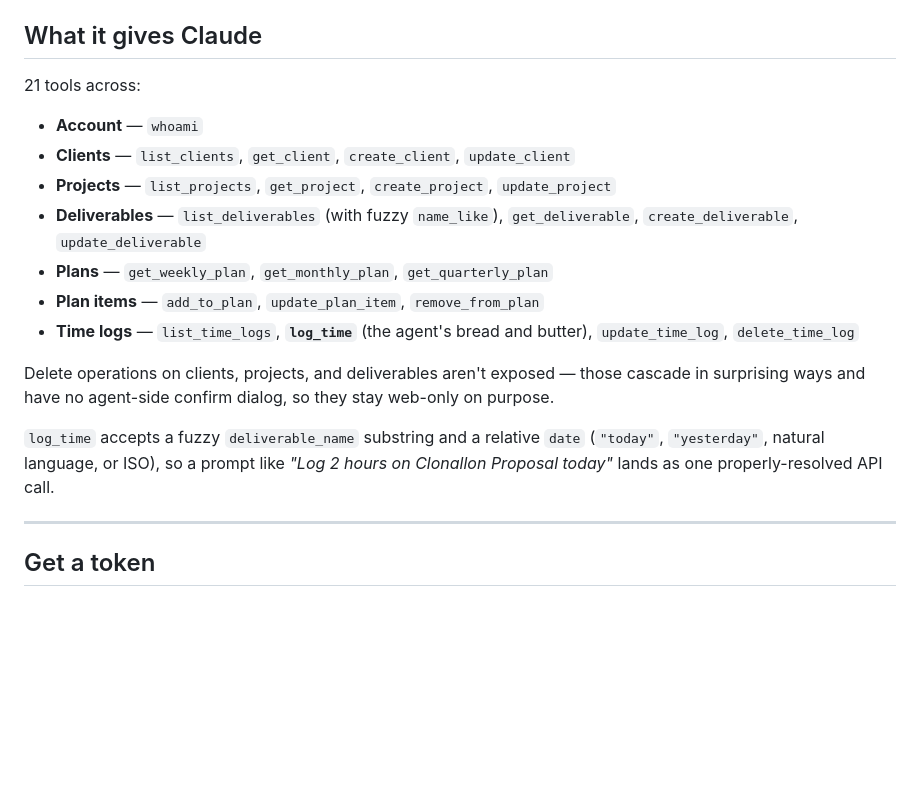
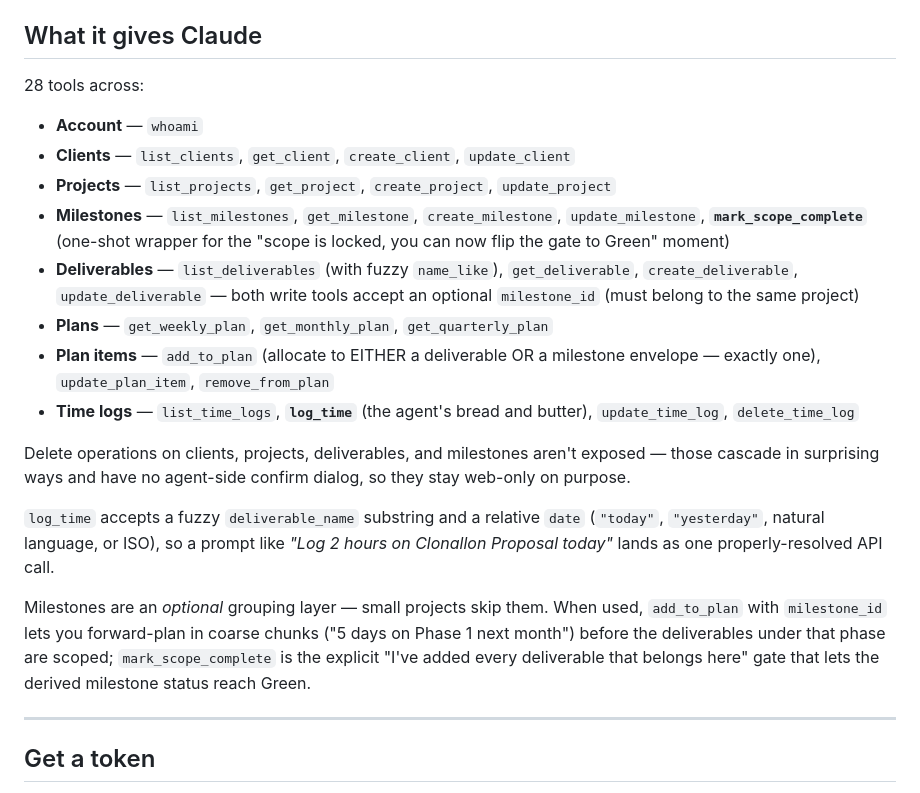
Before and after one commit to sepici/dRAGon-attack, a Markdown page: mcp/README.md, the part around the change. GitHub-like rendering; blank space fills up the shorter version.

Commit message:
docs(mcp): sync README with M12d tool catalog (21 → 28 tools)
Adds Milestones section, mentions mark_scope_complete, documents
add_to_plan's exactly-one deliverable/milestone semantics, and notes
milestones are absent from the delete surface for the same reason
the rest are.

```diff
--- a/mcp/README.md
+++ b/mcp/README.md
@@ -14,24 +14,32 @@ Claude sees friendly descriptions tuned for agent use.
 
 ## What it gives Claude
 
-21 tools across:
+28 tools across:
 
 - **Account** — `whoami`
 - **Clients** — `list_clients`, `get_client`, `create_client`, `update_client`
 - **Projects** — `list_projects`, `get_project`, `create_project`, `update_project`
-- **Deliverables** — `list_deliverables` (with fuzzy `name_like`), `get_deliverable`, `create_deliverable`, `update_deliverable`
+- **Milestones** — `list_milestones`, `get_milestone`, `create_milestone`, `update_milestone`, **`mark_scope_complete`** (one-shot wrapper for the "scope is locked, you can now flip the gate to Green" moment)
+- **Deliverables** — `list_deliverables` (with fuzzy `name_like`), `get_deliverable`, `create_deliverable`, `update_deliverable` — both write tools accept an optional `milestone_id` (must belong to the same project)
 - **Plans** — `get_weekly_plan`, `get_monthly_plan`, `get_quarterly_plan`
-- **Plan items** — `add_to_plan`, `update_plan_item`, `remove_from_plan`
+- **Plan items** — `add_to_plan` (allocate to EITHER a deliverable OR a milestone envelope — exactly one), `update_plan_item`, `remove_from_plan`
 - **Time logs** — `list_time_logs`, **`log_time`** (the agent's bread and butter), `update_time_log`, `delete_time_log`
 
-Delete operations on clients, projects, and deliverables aren't exposed —
-those cascade in surprising ways and have no agent-side confirm dialog,
-so they stay web-only on purpose.
+Delete operations on clients, projects, deliverables, and milestones aren't
+exposed — those cascade in surprising ways and have no agent-side confirm
+dialog, so they stay web-only on purpose.
 
 `log_time` accepts a fuzzy `deliverable_name` substring and a relative
 `date` (`"today"`, `"yesterday"`, natural language, or ISO), so a prompt
 like *"Log 2 hours on Clonallon Proposal today"* lands as one
 properly-resolved API call.
+
+Milestones are an *optional* grouping layer — small projects skip them.
+When used, `add_to_plan` with `milestone_id` lets you forward-plan in
+coarse chunks ("5 days on Phase 1 next month") before the deliverables
+under that phase are scoped; `mark_scope_complete` is the explicit
+"I've added every deliverable that belongs here" gate that lets the
+derived milestone status reach Green.
 
 ---
 
```
